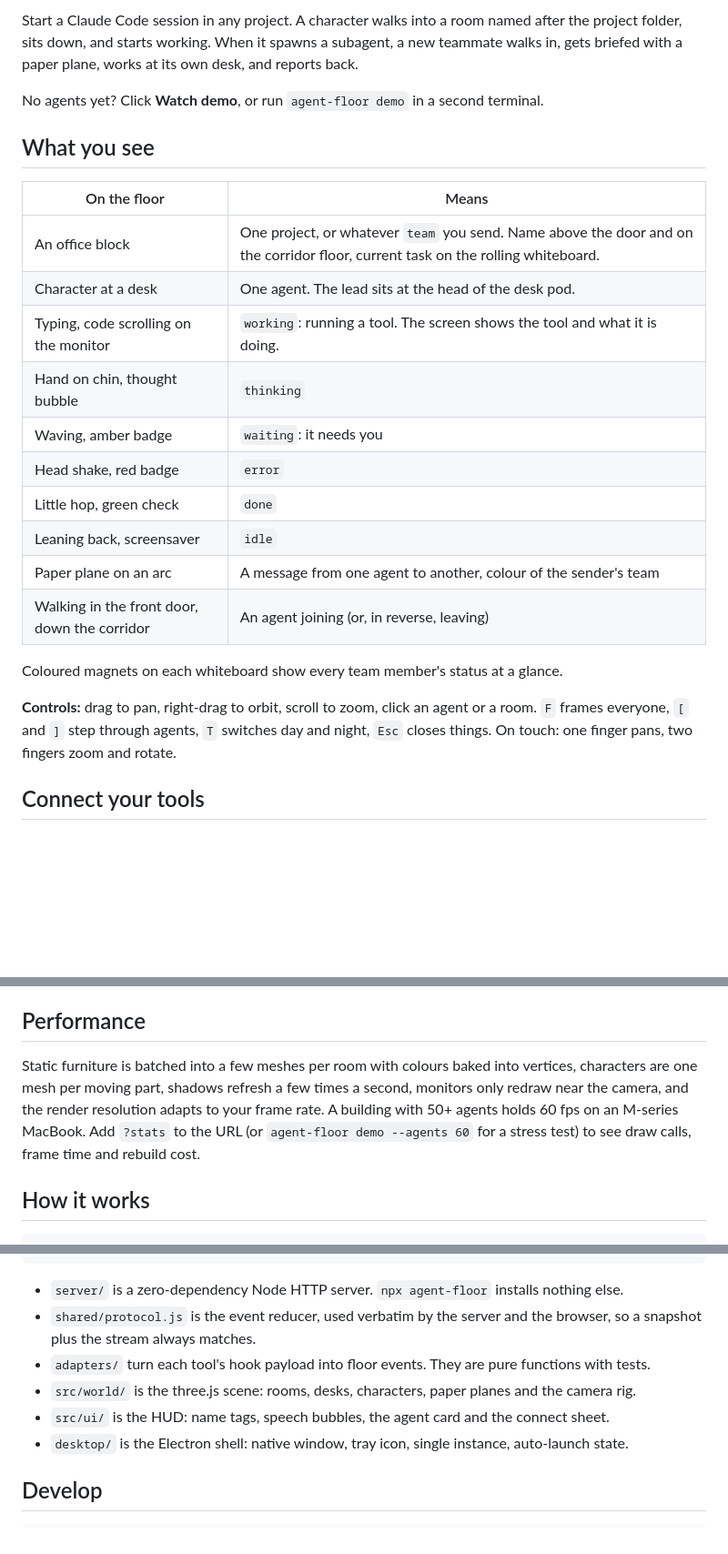
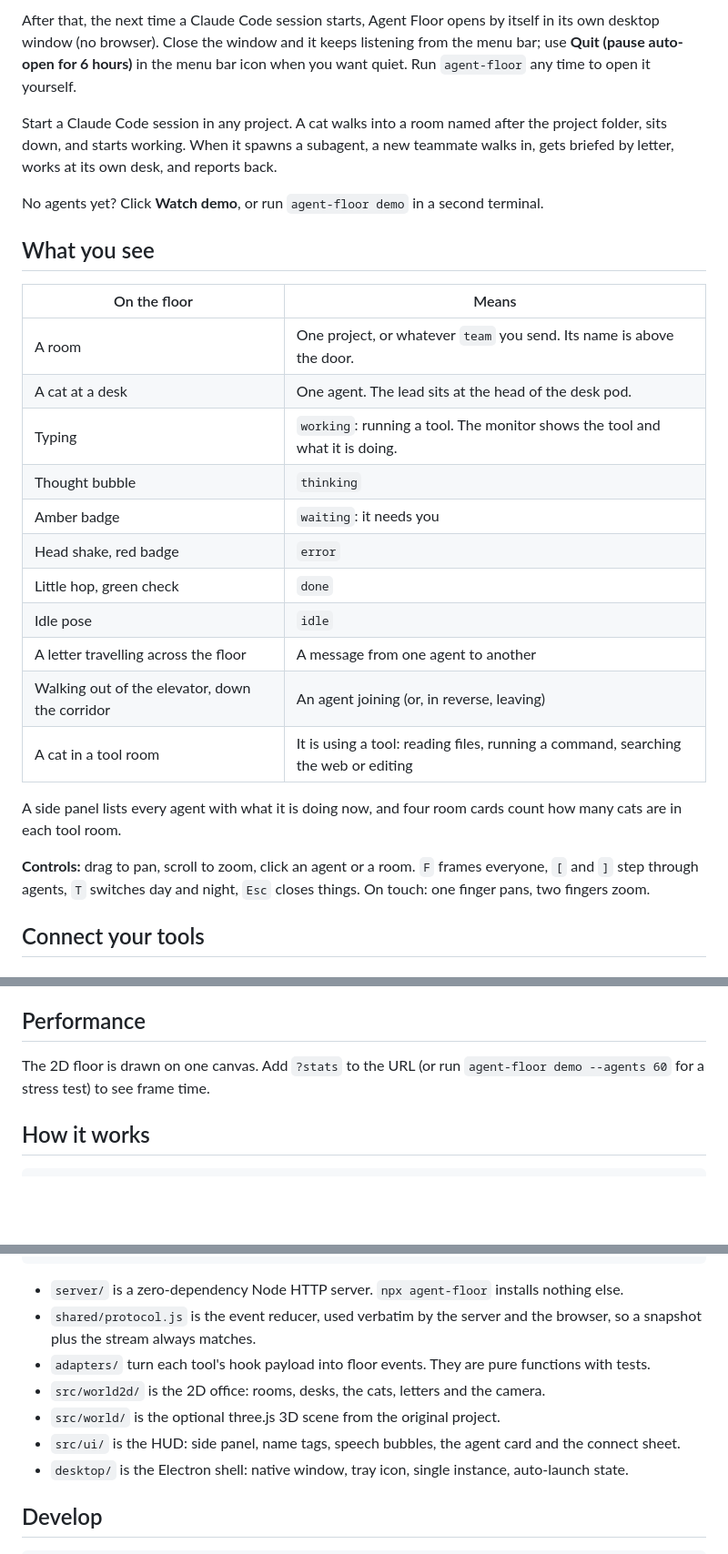
Before and after one commit to SeongGi/ai-office, a Markdown page: README.md, 3 parts joined by grey strips. Shown at 91% size. Rendered like a GitHub page; blank space fills up the shorter version.

```diff
--- a/README.md
+++ b/README.md
@@ -23,5 +31,7 @@ That's it. The next time a Claude Code session starts, Agent Floor opens by itse
 
-Start a Claude Code session in any project. A character walks into a room named after the project folder, sits down, and starts working. When it spawns a subagent, a new teammate walks in, gets briefed with a paper plane, works at its own desk, and reports back.
+After that, the next time a Claude Code session starts, Agent Floor opens by itself in its own desktop window (no browser). Close the window and it keeps listening from the menu bar; use **Quit (pause auto-open for 6 hours)** in the menu bar icon when you want quiet. Run `agent-floor` any time to open it yourself.
+
+Start a Claude Code session in any project. A cat walks into a room named after the project folder, sits down, and starts working. When it spawns a subagent, a new teammate walks in, gets briefed by letter, works at its own desk, and reports back.
 
 No agents yet? Click **Watch demo**, or run `agent-floor demo` in a second terminal.
 
@@ -29,20 +39,21 @@ No agents yet? Click **Watch demo**, or run `agent-floor demo` in a second termi
 
 | On the floor | Means |
 | --- | --- |
-| An office block | One project, or whatever `team` you send. Name above the door and on the corridor floor, current task on the rolling whiteboard. |
-| Character at a desk | One agent. The lead sits at the head of the desk pod. |
-| Typing, code scrolling on the monitor | `working`: running a tool. The screen shows the tool and what it is doing. |
-| Hand on chin, thought bubble | `thinking` |
-| Waving, amber badge | `waiting`: it needs you |
+| A room | One project, or whatever `team` you send. Its name is above the door. |
+| A cat at a desk | One agent. The lead sits at the head of the desk pod. |
+| Typing | `working`: running a tool. The monitor shows the tool and what it is doing. |
+| Thought bubble | `thinking` |
+| Amber badge | `waiting`: it needs you |
 | Head shake, red badge | `error` |
 | Little hop, green check | `done` |
-| Leaning back, screensaver | `idle` |
-| Paper plane on an arc | A message from one agent to another, colour of the sender's team |
-| Walking in the front door, down the corridor | An agent joining (or, in reverse, leaving) |
+| Idle pose | `idle` |
+| A letter travelling across the floor | A message from one agent to another |
+| Walking out of the elevator, down the corridor | An agent joining (or, in reverse, leaving) |
+| A cat in a tool room | It is using a tool: reading files, running a command, searching the web or editing |
 
-Coloured magnets on each whiteboard show every team member's status at a glance.
+A side panel lists every agent with what it is doing now, and four room cards count how many cats are in each tool room.
 
-**Controls:** drag to pan, right-drag to orbit, scroll to zoom, click an agent or a room. `F` frames everyone, `[` and `]` step through agents, `T` switches day and night, `Esc` closes things. On touch: one finger pans, two fingers zoom and rotate.
+**Controls:** drag to pan, scroll to zoom, click an agent or a room. `F` frames everyone, `[` and `]` step through agents, `T` switches day and night, `Esc` closes things. On touch: one finger pans, two fingers zoom.
 
 ## Connect your tools
 
@@ -117,7 +128,7 @@ Group several repos into one room by giving them the same `AGENT_FLOOR_TEAM`.
 
 ## Performance
 
-Static furniture is batched into a few meshes per room with colours baked into vertices, characters are one mesh per moving part, shadows refresh a few times a second, monitors only redraw near the camera, and the render resolution adapts to your frame rate. A building with 50+ agents holds 60 fps on an M-series MacBook. Add `?stats` to the URL (or `agent-floor demo --agents 60` for a stress test) to see draw calls, frame time and rebuild cost.
+The 2D floor is drawn on one canvas. Add `?stats` to the URL (or run `agent-floor demo --agents 60` for a stress test) to see frame time.
 
 ## How it works
 
@@ -132,8 +143,9 @@ agent-floor emit, curl, your code ───┼──► POST /events ──► r
 - `server/` is a zero-dependency Node HTTP server. `npx agent-floor` installs nothing else.
 - `shared/protocol.js` is the event reducer, used verbatim by the server and the browser, so a snapshot plus the stream always matches.
 - `adapters/` turn each tool's hook payload into floor events. They are pure functions with tests.
-- `src/world/` is the three.js scene: rooms, desks, characters, paper planes and the camera rig.
-- `src/ui/` is the HUD: name tags, speech bubbles, the agent card and the connect sheet.
+- `src/world2d/` is the 2D office: rooms, desks, the cats, letters and the camera.
+- `src/world/` is the optional three.js 3D scene from the original project.
+- `src/ui/` is the HUD: side panel, name tags, speech bubbles, the agent card and the connect sheet.
 - `desktop/` is the Electron shell: native window, tray icon, single instance, auto-launch state.
 
 ## Develop
```
Also changed, not shown: other parts of README.md (+16 -8 lines), docs/office-day.png (added), docs/office-night.png (added), 1 other file.
